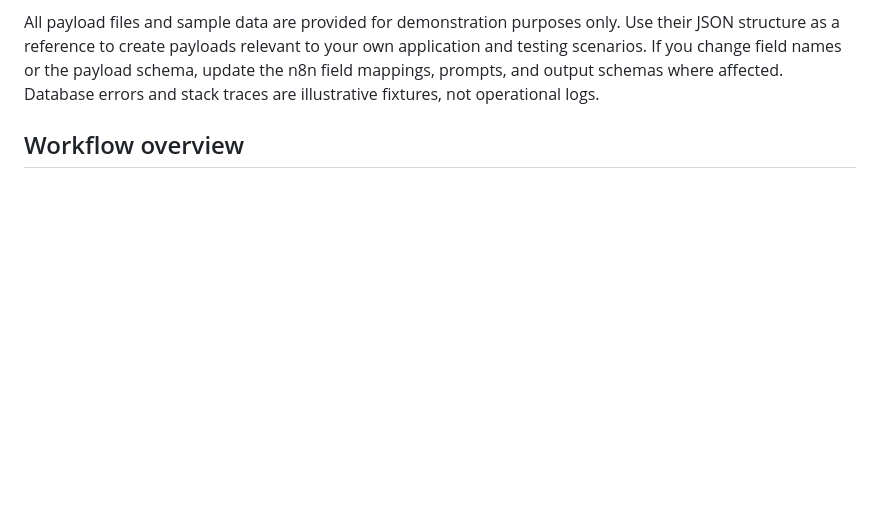
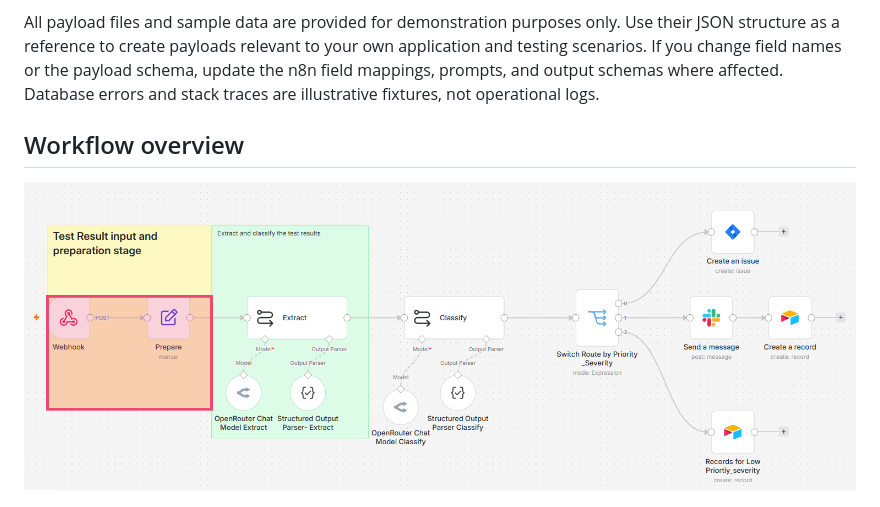
Before and after one commit to yogeshdeshmukh86/QE-Test-Triage-Workflow, a Markdown page: README.md, the part around the change. GitHub-like rendering; pictures changed too: assets/n8n-workflow-demo.gif (added); blank space fills up the shorter version.

Commit message:
Add animated workflow demo to README
Co-authored-by: Copilot App <223556219+Copilot@users.noreply.github.com>

```diff
--- a/README.md
+++ b/README.md
@@ -26,6 +26,8 @@ The same automation approach could also be implemented with **Zapier, Make, or s
 All payload files and sample data are provided for demonstration purposes only. Use their JSON structure as a reference to create payloads relevant to your own application and testing scenarios. If you change field names or the payload schema, update the n8n field mappings, prompts, and output schemas where affected. Database errors and stack traces are illustrative fixtures, not operational logs.
 
 ## Workflow overview
+
+![Animated overview of the n8n test failure triage workflow](assets/n8n-workflow-demo.gif)
 
 ![Current n8n test failure triage workflow](assets/n8n-workflow-overview.png)
 
```
